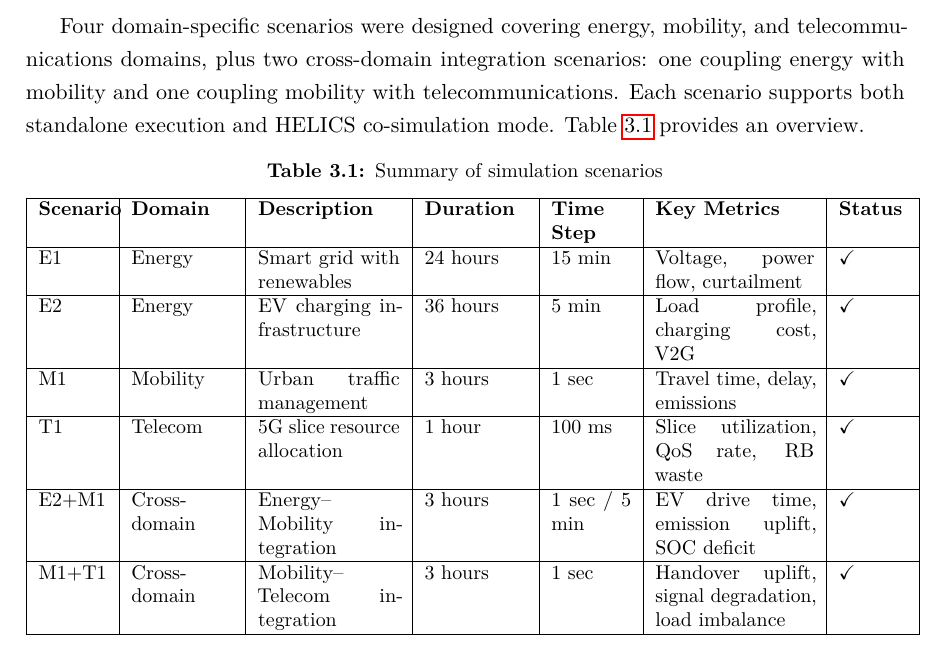
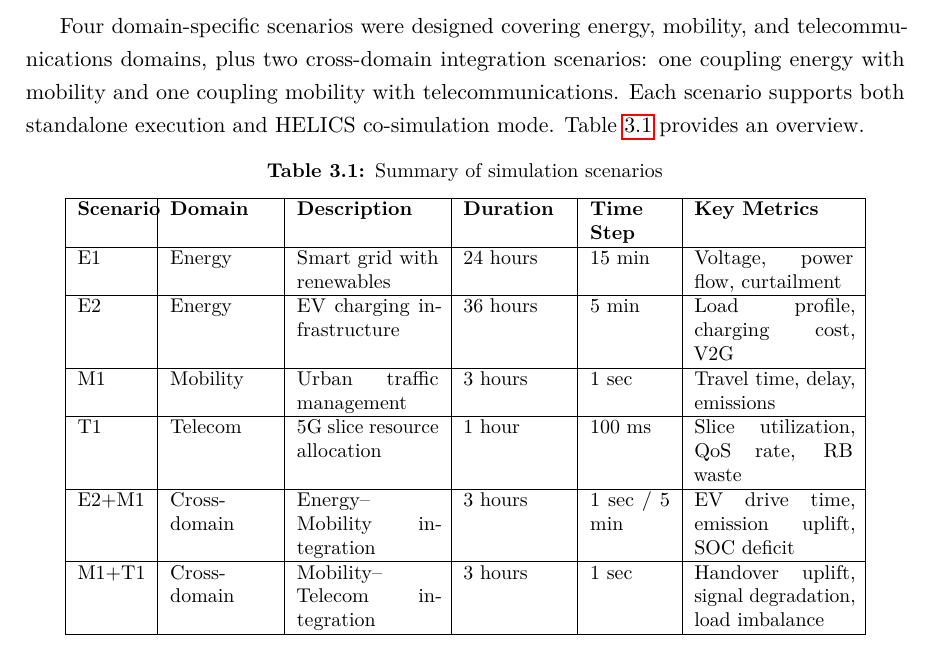
Before and after one commit to balexandermunoz/ua-master-thesis, a LaTeX thesis (matter.tex, which reads chapters/chapter3.tex): part of page 39 of 73, cut so that both start at the same text. Compiled offline with pdfLaTeX.

Commit message:
Remove Status column

```diff
--- a/chapters/chapter3.tex
+++ b/chapters/chapter3.tex
@@ -117,19 +117,19 @@ Four domain-specific scenarios were designed covering energy, mobility, and tele
     \small
     \begin{tabular}{|p{1.2cm}|p{1.8cm}|p{2.5cm}|p{1.8cm}|p{1.4cm}|p{2.8cm}|p{1.2cm}|}
         \hline
-        \textbf{Scenario} & \textbf{Domain} & \textbf{Description} & \textbf{Duration} & \textbf{Time Step} & \textbf{Key Metrics} & \textbf{Status} \\
+        \textbf{Scenario} & \textbf{Domain} & \textbf{Description} & \textbf{Duration} & \textbf{Time Step} & \textbf{Key Metrics} \\
         \hline
-        E1 & Energy & Smart grid with renewables & 24 hours & 15 min & Voltage, power flow, curtailment & \checkmark \\
+        E1 & Energy & Smart grid with renewables & 24 hours & 15 min & Voltage, power flow, curtailment \\
         \hline
-        E2 & Energy & EV charging infrastructure & 36 hours & 5 min & Load profile, charging cost, V2G & \checkmark \\
+        E2 & Energy & EV charging infrastructure & 36 hours & 5 min & Load profile, charging cost, V2G \\
         \hline
-        M1 & Mobility & Urban traffic management & 3 hours & 1 sec & Travel time, delay, emissions & \checkmark \\
+        M1 & Mobility & Urban traffic management & 3 hours & 1 sec & Travel time, delay, emissions \\
         \hline
-        T1 & Telecom & 5G slice resource allocation & 1 hour & 100 ms & Slice utilization, QoS rate, RB waste & \checkmark \\
+        T1 & Telecom & 5G slice resource allocation & 1 hour & 100 ms & Slice utilization, QoS rate, RB waste \\
         \hline
-        E2+M1 & Cross-domain & Energy--Mobility integration & 3 hours & 1 sec / 5 min & EV drive time, emission uplift, SOC deficit & \checkmark \\
+        E2+M1 & Cross-domain & Energy--Mobility integration & 3 hours & 1 sec / 5 min & EV drive time, emission uplift, SOC deficit \\
         \hline
-        M1+T1 & Cross-domain & Mobility--Telecom integration & 3 hours & 1 sec & Handover uplift, signal degradation, load imbalance & \checkmark \\
+        M1+T1 & Cross-domain & Mobility--Telecom integration & 3 hours & 1 sec & Handover uplift, signal degradation, load imbalance \\
         \hline
     \end{tabular}
 \end{table}
```
